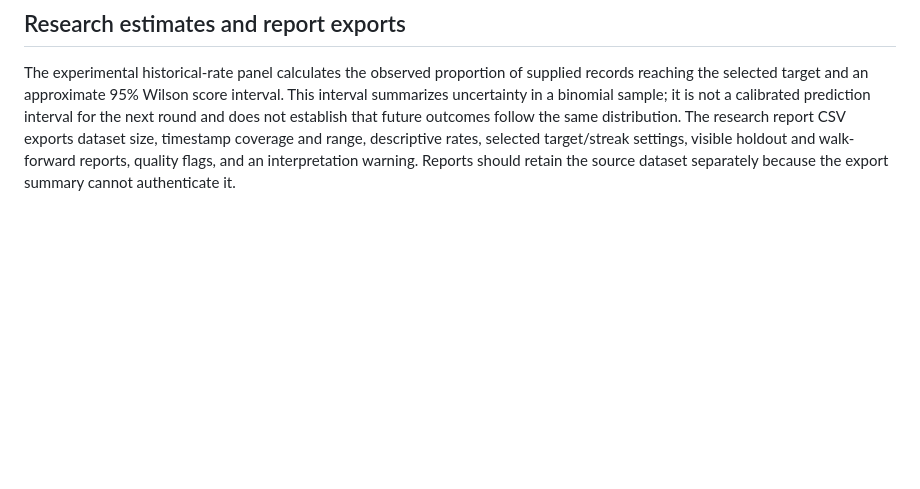
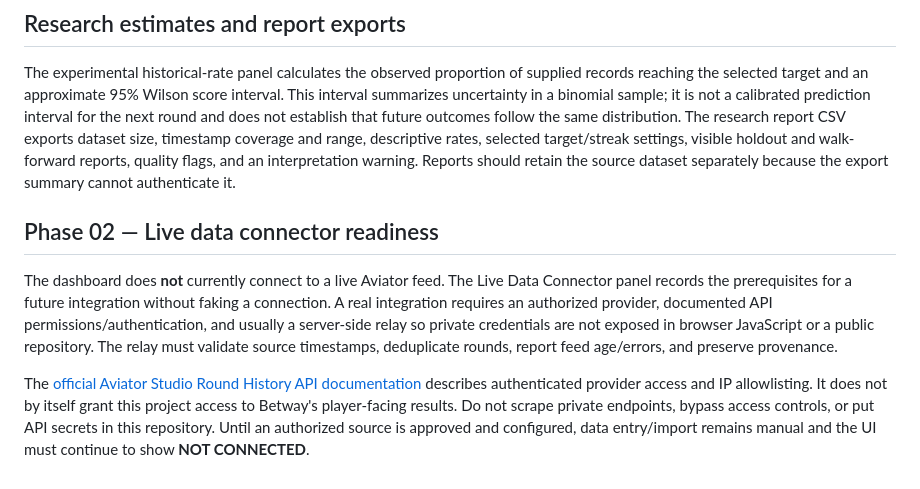
Before and after one commit to gomezdigital/Gomez-Aviator-Intelligence, a Markdown page: DATA_FORMAT.md, the part around the change. Drawn GitHub-style; blank space fills up the shorter version.

Commit message:
Document authorized live data integration requirements

```diff
--- a/DATA_FORMAT.md
+++ b/DATA_FORMAT.md
@@ -71,3 +71,10 @@ The dashboard now reports basic data-quality flags: missing or invalid timestamp
 ## Research estimates and report exports
 
 The experimental historical-rate panel calculates the observed proportion of supplied records reaching the selected target and an approximate 95% Wilson score interval. This interval summarizes uncertainty in a binomial sample; it is not a calibrated prediction interval for the next round and does not establish that future outcomes follow the same distribution. The research report CSV exports dataset size, timestamp coverage and range, descriptive rates, selected target/streak settings, visible holdout and walk-forward reports, quality flags, and an interpretation warning. Reports should retain the source dataset separately because the export summary cannot authenticate it.
+
+
+## Phase 02 — Live data connector readiness
+
+The dashboard does **not** currently connect to a live Aviator feed. The Live Data Connector panel records the prerequisites for a future integration without faking a connection. A real integration requires an authorized provider, documented API permissions/authentication, and usually a server-side relay so private credentials are not exposed in browser JavaScript or a public repository. The relay must validate source timestamps, deduplicate rounds, report feed age/errors, and preserve provenance.
+
+The [official Aviator Studio Round History API documentation](https://docs.crash.aviator.studio/round-history/) describes authenticated provider access and IP allowlisting. It does not by itself grant this project access to Betway's player-facing results. Do not scrape private endpoints, bypass access controls, or put API secrets in this repository. Until an authorized source is approved and configured, data entry/import remains manual and the UI must continue to show **NOT CONNECTED**.
```
